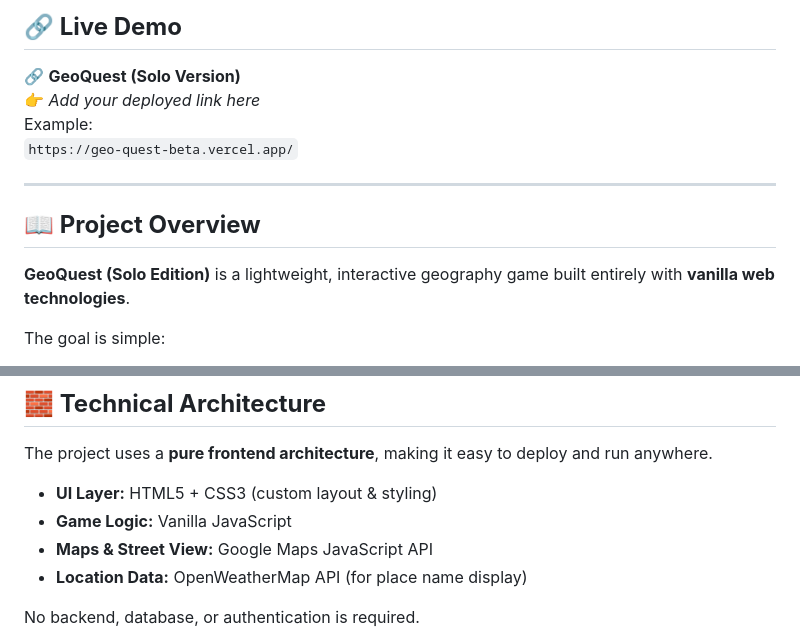
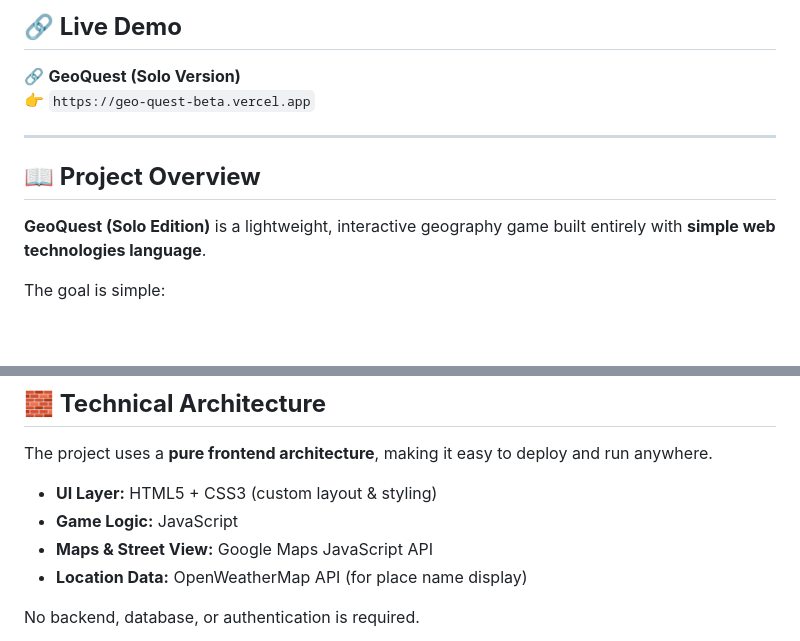
Before and after one commit to Aritra7070/GeoQuest, a Markdown page: README.md, 2 parts joined by grey strips. Drawn GitHub-style; blank space fills up the shorter version.

```diff
--- a/README.md
+++ b/README.md
@@ -25,15 +25,13 @@ Players are dropped into a random real-world location via **Google Street View**
 ## **🔗 Live Demo**
 
 🔗 **GeoQuest (Solo Version)**
-👉 _Add your deployed link here_
-Example:
-`https://geo-quest-beta.vercel.app/`
+👉 `https://geo-quest-beta.vercel.app`
 
 ---
 
 ## **📖 Project Overview**
 
-**GeoQuest (Solo Edition)** is a lightweight, interactive geography game built entirely with **vanilla web technologies**.
+**GeoQuest (Solo Edition)** is a lightweight, interactive geography game built entirely with **simple web technologies language**.
 
 The goal is simple:
 
@@ -61,7 +59,7 @@ This project focuses on **game logic, UI design, and API integration** without r
 The project uses a **pure frontend architecture**, making it easy to deploy and run anywhere.
 
 - **UI Layer:** HTML5 + CSS3 (custom layout & styling)
-- **Game Logic:** Vanilla JavaScript
+- **Game Logic:** JavaScript
 - **Maps & Street View:** Google Maps JavaScript API
 - **Location Data:** OpenWeatherMap API (for place name display)
 
```
